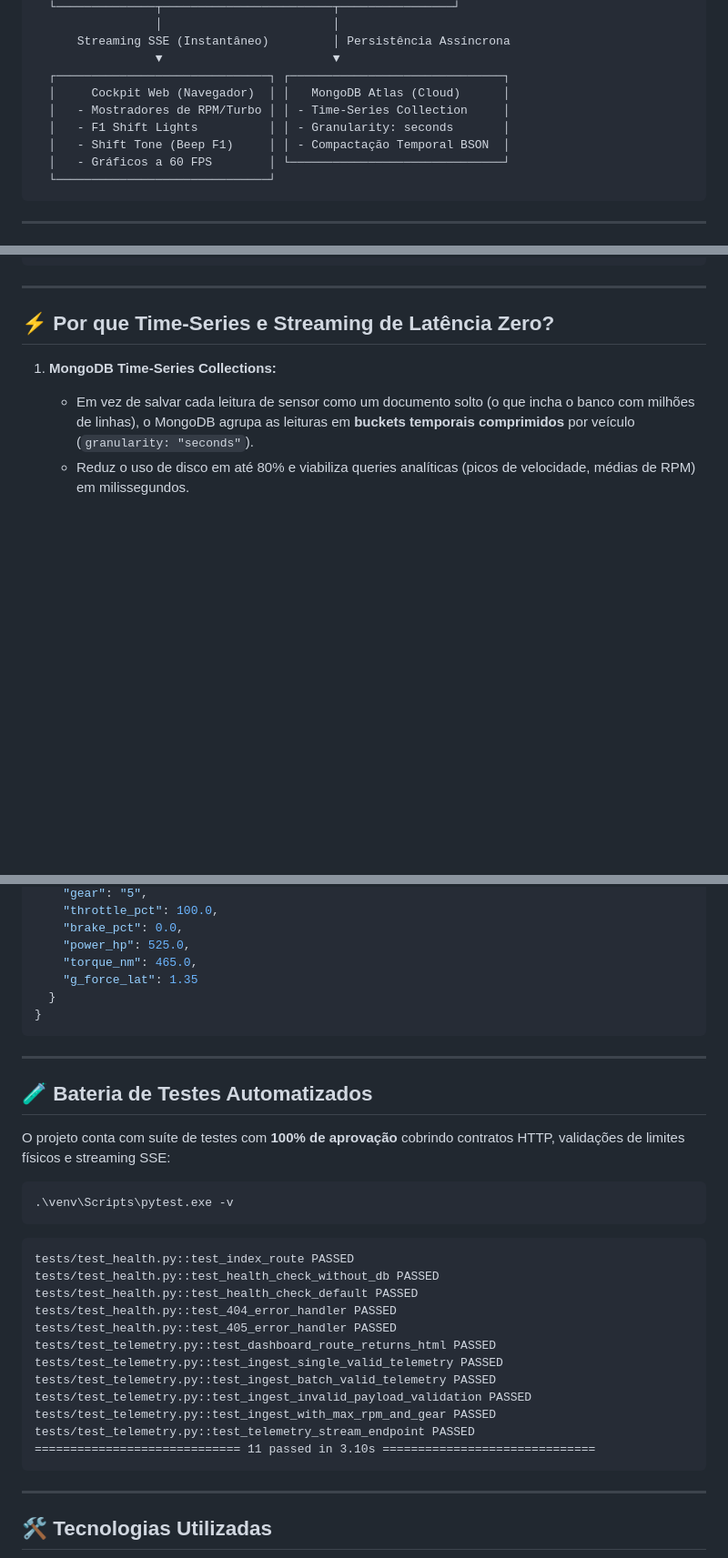
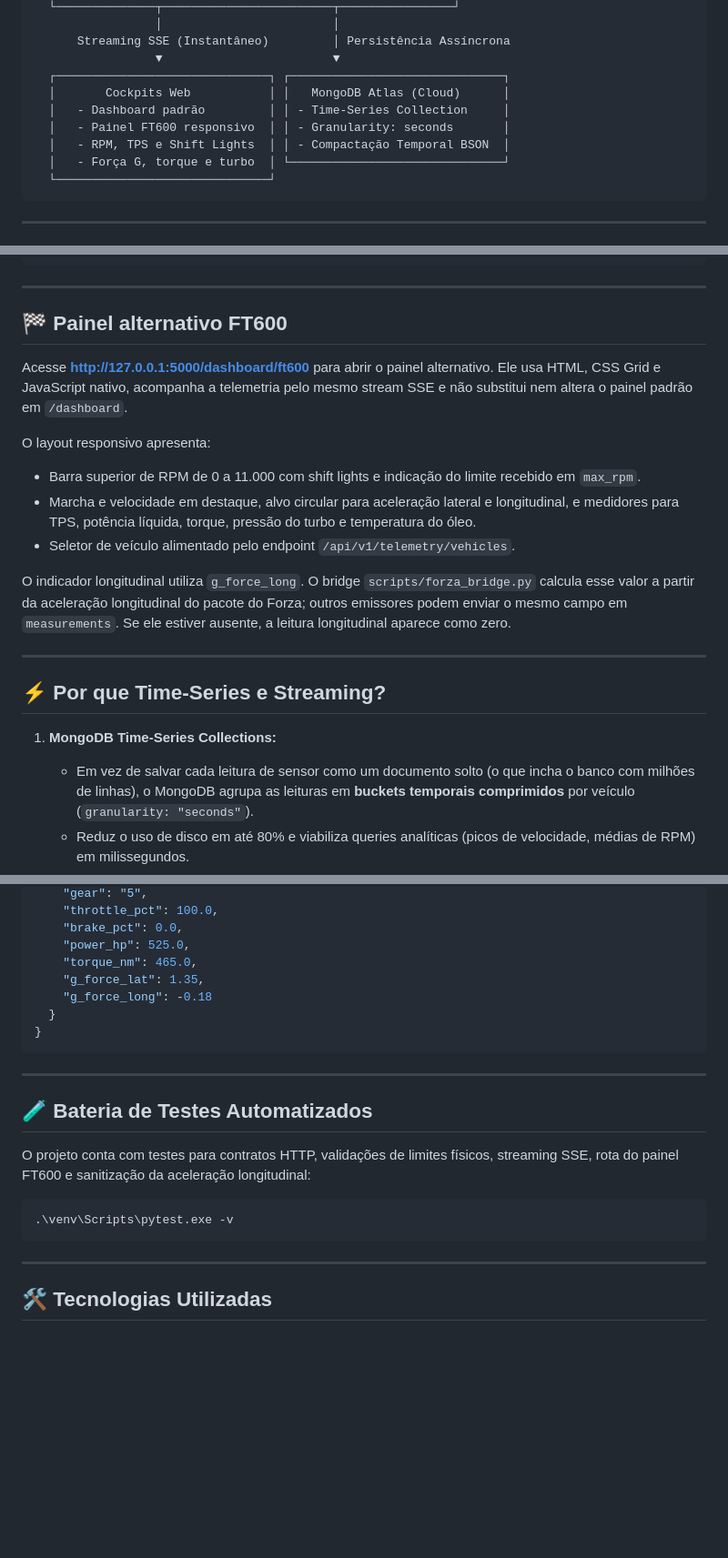
Before and after one commit to mauricioscc/TelemetrySaas, a Markdown page: README.md, 3 parts joined by grey strips. Shown at 91% size. Rendered like a GitHub page; blank space fills up the shorter version.

````diff
--- a/README.md
+++ b/README.md
@@ -29,11 +30,11 @@ Suporta simulação nativa de motor (Golf R 2.0 TSI Stage 2) e **integração di
       Streaming SSE (Instantâneo)         │ Persistência Assíncrona
                  ▼                        ▼
   ┌──────────────────────────────┐ ┌──────────────────────────────┐
-  │     Cockpit Web (Navegador)  │ │   MongoDB Atlas (Cloud)      │
-  │   - Mostradores de RPM/Turbo │ │ - Time-Series Collection     │
-  │   - F1 Shift Lights          │ │ - Granularity: seconds       │
-  │   - Shift Tone (Beep F1)     │ │ - Compactação Temporal BSON  │
-  │   - Gráficos a 60 FPS        │ └──────────────────────────────┘
+  │       Cockpits Web           │ │   MongoDB Atlas (Cloud)      │
+  │   - Dashboard padrão         │ │ - Time-Series Collection     │
+  │   - Painel FT600 responsivo  │ │ - Granularity: seconds       │
+  │   - RPM, TPS e Shift Lights  │ │ - Compactação Temporal BSON  │
+  │   - Força G, torque e turbo  │ └──────────────────────────────┘
   └──────────────────────────────┘
 ```
 
@@ -80,7 +82,21 @@ TelemetrySaas/
 
 ---
 
-## ⚡ Por que Time-Series e Streaming de Latência Zero?
+## 🏁 Painel alternativo FT600
+
+Acesse **[http://127.0.0.1:5000/dashboard/ft600](http://127.0.0.1:5000/dashboard/ft600)** para abrir o painel alternativo. Ele usa HTML, CSS Grid e JavaScript nativo, acompanha a telemetria pelo mesmo stream SSE e não substitui nem altera o painel padrão em `/dashboard`.
+
+O layout responsivo apresenta:
+
+* Barra superior de RPM de 0 a 11.000 com shift lights e indicação do limite recebido em `max_rpm`.
+* Marcha e velocidade em destaque, alvo circular para aceleração lateral e longitudinal, e medidores para TPS, potência líquida, torque, pressão do turbo e temperatura do óleo.
+* Seletor de veículo alimentado pelo endpoint `/api/v1/telemetry/vehicles`.
+
+O indicador longitudinal utiliza `g_force_long`. O bridge `scripts/forza_bridge.py` calcula esse valor a partir da aceleração longitudinal do pacote do Forza; outros emissores podem enviar o mesmo campo em `measurements`. Se ele estiver ausente, a leitura longitudinal aparece como zero.
+
+---
+
+## ⚡ Por que Time-Series e Streaming?
 
 1. **MongoDB Time-Series Collections:**
    * Em vez de salvar cada leitura de sensor como um documento solto (o que incha o banco com milhões de linhas), o MongoDB agrupa as leituras em **buckets temporais comprimidos** por veículo (`granularity: "seconds"`).
@@ -177,7 +196,8 @@ Em um segundo terminal, rode:
     "brake_pct": 0.0,
     "power_hp": 525.0,
     "torque_nm": 465.0,
-    "g_force_lat": 1.35
+    "g_force_lat": 1.35,
+    "g_force_long": -0.18
   }
 }
 ```
@@ -186,25 +206,10 @@ Em um segundo terminal, rode:
 
 ## 🧪 Bateria de Testes Automatizados
 
-O projeto conta com suíte de testes com **100% de aprovação** cobrindo contratos HTTP, validações de limites físicos e streaming SSE:
+O projeto conta com testes para contratos HTTP, validações de limites físicos, streaming SSE, rota do painel FT600 e sanitização da aceleração longitudinal:
 
 ```powershell
 .\venv\Scripts\pytest.exe -v
-```
-
-```text
-tests/test_health.py::test_index_route PASSED
-tests/test_health.py::test_health_check_without_db PASSED
-tests/test_health.py::test_health_check_default PASSED
-tests/test_health.py::test_404_error_handler PASSED
-tests/test_health.py::test_405_error_handler PASSED
-tests/test_telemetry.py::test_dashboard_route_returns_html PASSED
-tests/test_telemetry.py::test_ingest_single_valid_telemetry PASSED
-tests/test_telemetry.py::test_ingest_batch_valid_telemetry PASSED
-tests/test_telemetry.py::test_ingest_invalid_payload_validation PASSED
-tests/test_telemetry.py::test_ingest_with_max_rpm_and_gear PASSED
-tests/test_telemetry.py::test_telemetry_stream_endpoint PASSED
-============================= 11 passed in 3.10s ==============================
 ```
 
 ---
````
Also changed, not shown: other parts of README.md (+10 -5 lines).
